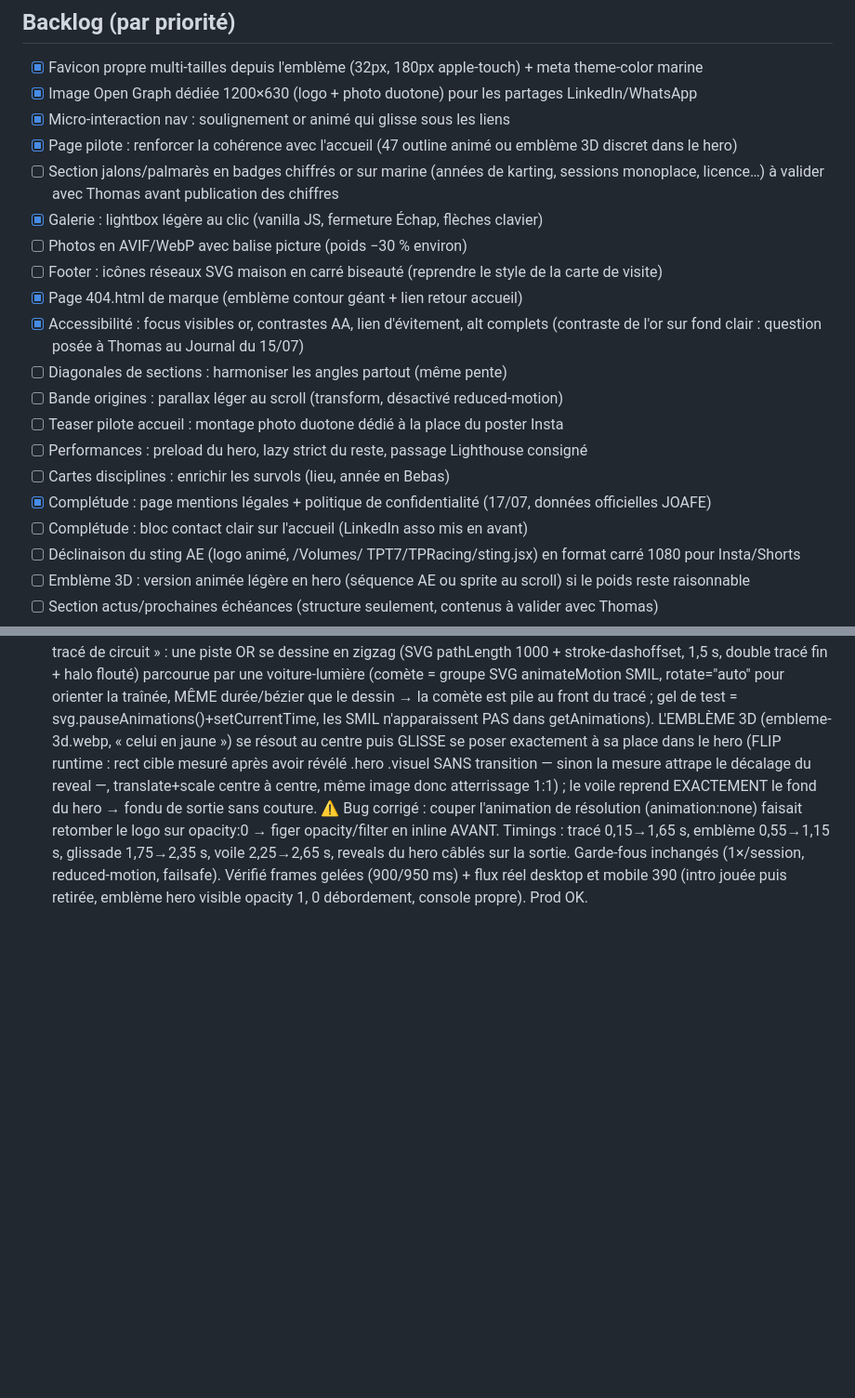
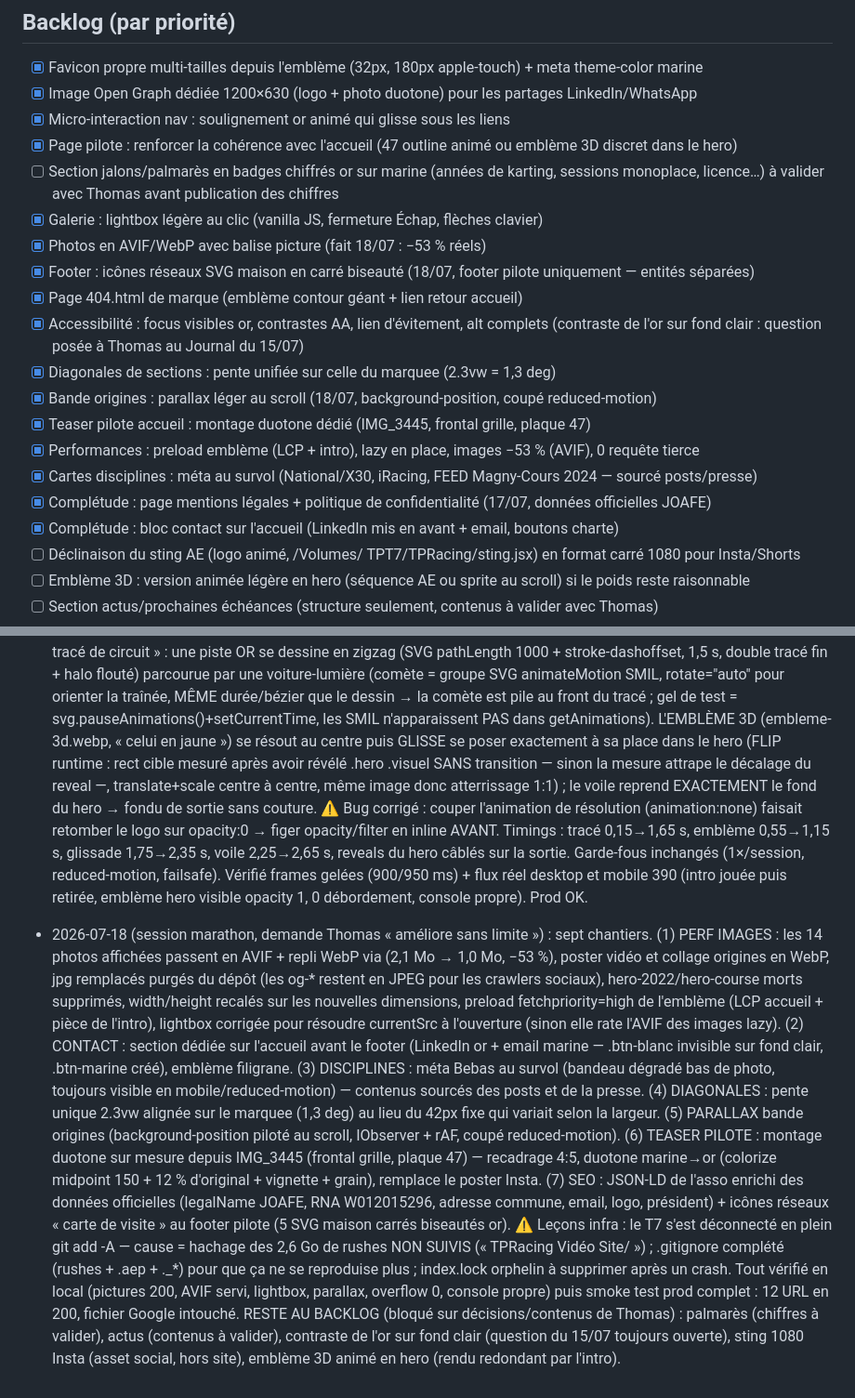
Before and after one commit to TPRacing/tpracing.github.io, a Markdown page: AMELIORATIONS.md, 2 parts joined by grey strips. Shown at 93% size. Rendered like a GitHub page; blank space fills up the shorter version.

Commit message:
Journal : session du 18/07 (perf AVIF, contact, finitions, teaser duotone, JSON-LD)

```diff
--- a/AMELIORATIONS.md
+++ b/AMELIORATIONS.md
@@ -11,18 +11,18 @@ charte stricte, jamais de tiret décoratif, site léger. Cocher + consigner au J
 - [x] Page pilote : renforcer la cohérence avec l'accueil (47 outline animé ou emblème 3D discret dans le hero)
 - [ ] Section jalons/palmarès en badges chiffrés or sur marine (années de karting, sessions monoplace, licence…) à valider avec Thomas avant publication des chiffres
 - [x] Galerie : lightbox légère au clic (vanilla JS, fermeture Échap, flèches clavier)
-- [ ] Photos en AVIF/WebP avec balise picture (poids −30 % environ)
-- [ ] Footer : icônes réseaux SVG maison en carré biseauté (reprendre le style de la carte de visite)
+- [x] Photos en AVIF/WebP avec balise picture (fait 18/07 : −53 % réels)
+- [x] Footer : icônes réseaux SVG maison en carré biseauté (18/07, footer pilote uniquement — entités séparées)
 - [x] Page 404.html de marque (emblème contour géant + lien retour accueil)
 - [x] Accessibilité : focus visibles or, contrastes AA, lien d'évitement, alt complets
       (contraste de l'or sur fond clair : question posée à Thomas au Journal du 15/07)
-- [ ] Diagonales de sections : harmoniser les angles partout (même pente)
-- [ ] Bande origines : parallax léger au scroll (transform, désactivé reduced-motion)
-- [ ] Teaser pilote accueil : montage photo duotone dédié à la place du poster Insta
-- [ ] Performances : preload du hero, lazy strict du reste, passage Lighthouse consigné
-- [ ] Cartes disciplines : enrichir les survols (lieu, année en Bebas)
+- [x] Diagonales de sections : pente unifiée sur celle du marquee (2.3vw = 1,3 deg)
+- [x] Bande origines : parallax léger au scroll (18/07, background-position, coupé reduced-motion)
+- [x] Teaser pilote accueil : montage duotone dédié (IMG_3445, frontal grille, plaque 47)
+- [x] Performances : preload emblème (LCP + intro), lazy en place, images −53 % (AVIF), 0 requête tierce
+- [x] Cartes disciplines : méta au survol (National/X30, iRacing, FEED Magny-Cours 2024 — sourcé posts/presse)
 - [x] Complétude : page mentions légales + politique de confidentialité (17/07, données officielles JOAFE)
-- [ ] Complétude : bloc contact clair sur l'accueil (LinkedIn asso mis en avant)
+- [x] Complétude : bloc contact sur l'accueil (LinkedIn mis en avant + email, boutons charte)
 - [ ] Déclinaison du sting AE (logo animé, /Volumes/ TPT7/TPRacing/sting.jsx) en format carré 1080 pour Insta/Shorts
 - [ ] Emblème 3D : version animée légère en hero (séquence AE ou sprite au scroll) si le poids reste raisonnable
 - [ ] Section actus/prochaines échéances (structure seulement, contenus à valider avec Thomas)
@@ -308,3 +308,27 @@ Numéro pilote : 47 uniquement. Vérifier desktop 1280 + mobile 375 + console av
   reveals du hero câblés sur la sortie. Garde-fous inchangés (1×/session, reduced-motion, failsafe).
   Vérifié frames gelées (900/950 ms) + flux réel desktop et mobile 390 (intro jouée puis retirée,
   emblème hero visible opacity 1, 0 débordement, console propre). Prod OK.
+- 2026-07-18 (session marathon, demande Thomas « améliore sans limite ») : sept chantiers.
+  (1) PERF IMAGES : les 14 photos affichées passent en AVIF + repli WebP via <picture> (2,1 Mo →
+  1,0 Mo, −53 %), poster vidéo et collage origines en WebP, jpg remplacés purgés du dépôt (les og-*
+  restent en JPEG pour les crawlers sociaux), hero-2022/hero-course morts supprimés, width/height
+  recalés sur les nouvelles dimensions, preload fetchpriority=high de l'emblème (LCP accueil + pièce
+  de l'intro), lightbox corrigée pour résoudre currentSrc à l'ouverture (sinon elle rate l'AVIF des
+  images lazy). (2) CONTACT : section dédiée sur l'accueil avant le footer (LinkedIn or + email marine
+  — .btn-blanc invisible sur fond clair, .btn-marine créé), emblème filigrane. (3) DISCIPLINES : méta
+  Bebas au survol (bandeau dégradé bas de photo, toujours visible en mobile/reduced-motion) — contenus
+  sourcés des posts et de la presse. (4) DIAGONALES : pente unique 2.3vw alignée sur le marquee
+  (1,3 deg) au lieu du 42px fixe qui variait selon la largeur. (5) PARALLAX bande origines
+  (background-position piloté au scroll, IObserver + rAF, coupé reduced-motion). (6) TEASER PILOTE :
+  montage duotone sur mesure depuis IMG_3445 (frontal grille, plaque 47) — recadrage 4:5, duotone
+  marine→or (colorize midpoint 150 + 12 % d'original + vignette + grain), remplace le poster Insta.
+  (7) SEO : JSON-LD de l'asso enrichi des données officielles (legalName JOAFE, RNA W012015296,
+  adresse commune, email, logo, président) + icônes réseaux « carte de visite » au footer pilote
+  (5 SVG maison carrés biseautés or). ⚠️ Leçons infra : le T7 s'est déconnecté en plein git add -A —
+  cause = hachage des 2,6 Go de rushes NON SUIVIS (« TPRacing Vidéo Site/ ») ; .gitignore complété
+  (rushes + .aep + ._*) pour que ça ne se reproduise plus ; index.lock orphelin à supprimer après un
+  crash. Tout vérifié en local (pictures 200, AVIF servi, lightbox, parallax, overflow 0, console
+  propre) puis smoke test prod complet : 12 URL en 200, fichier Google intouché.
+  RESTE AU BACKLOG (bloqué sur décisions/contenus de Thomas) : palmarès (chiffres à valider), actus
+  (contenus à valider), contraste de l'or sur fond clair (question du 15/07 toujours ouverte),
+  sting 1080 Insta (asset social, hors site), emblème 3D animé en hero (rendu redondant par l'intro).
```
